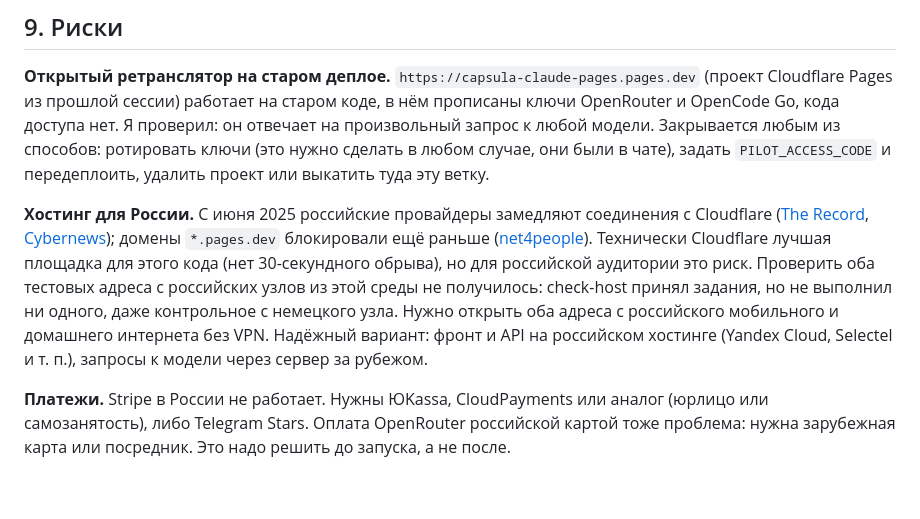
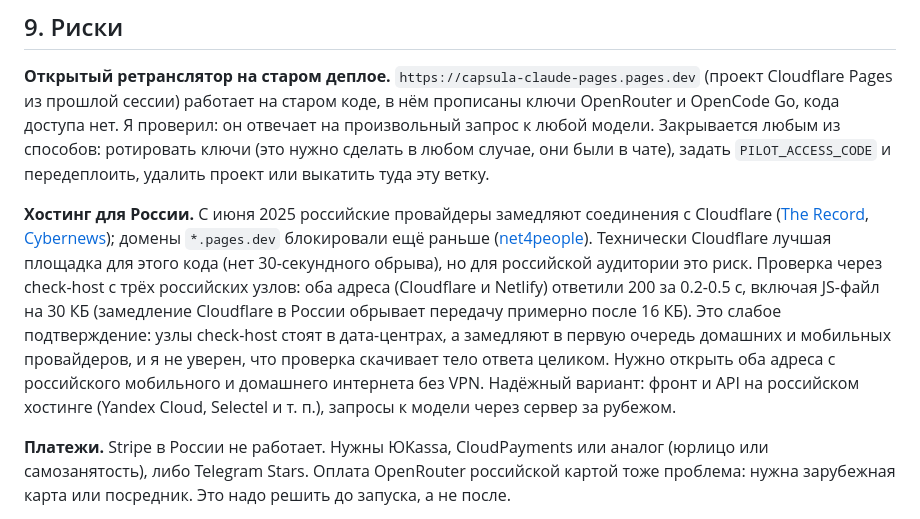
Before and after one commit to m0peterson/capsula-claude, a Markdown page: docs/product/README.md, the part around the change. Rendered like a GitHub page; blank space fills up the shorter version.

Commit message:
Add Russian node availability check to product risks
Co-Authored-By: Claude Opus 5.5 <noreply@anthropic.com>
Claude-Session: https://claude.ai/code/session_01Sj1Sj5W6kQcWfoaoqwTXqA

```diff
--- a/docs/product/README.md
+++ b/docs/product/README.md
@@ -127,7 +127,7 @@ Gemini 4 Argon дал сопоставимое качество за $0.029 за
 
 **Открытый ретранслятор на старом деплое.** `https://capsula-claude-pages.pages.dev` (проект Cloudflare Pages из прошлой сессии) работает на старом коде, в нём прописаны ключи OpenRouter и OpenCode Go, кода доступа нет. Я проверил: он отвечает на произвольный запрос к любой модели. Закрывается любым из способов: ротировать ключи (это нужно сделать в любом случае, они были в чате), задать `PILOT_ACCESS_CODE` и передеплоить, удалить проект или выкатить туда эту ветку.
 
-**Хостинг для России.** С июня 2025 российские провайдеры замедляют соединения с Cloudflare ([The Record](https://therecord.media/cloudflare-russia-restricting-access-crackdown), [Cybernews](https://cybernews.com/security/russia-blocks-cloudflare-protected-sites/)); домены `*.pages.dev` блокировали ещё раньше ([net4people](https://github.com/net4people/bbs/issues/364)). Технически Cloudflare лучшая площадка для этого кода (нет 30-секундного обрыва), но для российской аудитории это риск. Проверить оба тестовых адреса с российских узлов из этой среды не получилось: check-host принял задания, но не выполнил ни одного, даже контрольное с немецкого узла. Нужно открыть оба адреса с российского мобильного и домашнего интернета без VPN. Надёжный вариант: фронт и API на российском хостинге (Yandex Cloud, Selectel и т. п.), запросы к модели через сервер за рубежом.
+**Хостинг для России.** С июня 2025 российские провайдеры замедляют соединения с Cloudflare ([The Record](https://therecord.media/cloudflare-russia-restricting-access-crackdown), [Cybernews](https://cybernews.com/security/russia-blocks-cloudflare-protected-sites/)); домены `*.pages.dev` блокировали ещё раньше ([net4people](https://github.com/net4people/bbs/issues/364)). Технически Cloudflare лучшая площадка для этого кода (нет 30-секундного обрыва), но для российской аудитории это риск. Проверка через check-host с трёх российских узлов: оба адреса (Cloudflare и Netlify) ответили 200 за 0.2-0.5 с, включая JS-файл на 30 КБ (замедление Cloudflare в России обрывает передачу примерно после 16 КБ). Это слабое подтверждение: узлы check-host стоят в дата-центрах, а замедляют в первую очередь домашних и мобильных провайдеров, и я не уверен, что проверка скачивает тело ответа целиком. Нужно открыть оба адреса с российского мобильного и домашнего интернета без VPN. Надёжный вариант: фронт и API на российском хостинге (Yandex Cloud, Selectel и т. п.), запросы к модели через сервер за рубежом.
 
 **Платежи.** Stripe в России не работает. Нужны ЮKassa, CloudPayments или аналог (юрлицо или самозанятость), либо Telegram Stars. Оплата OpenRouter российской картой тоже проблема: нужна зарубежная карта или посредник. Это надо решить до запуска, а не после.
 
```
